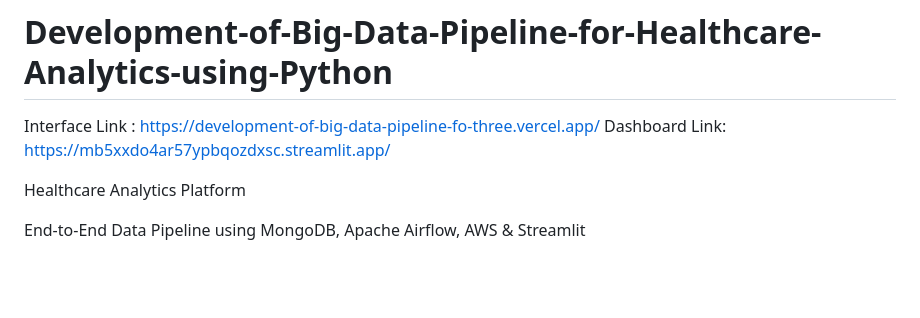
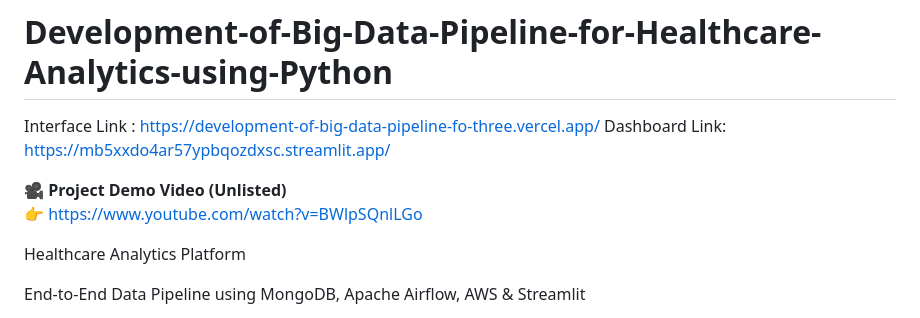
Before and after one commit to mahendranadh0005/Development-of-Big-Data-Pipeline-for-Healthcare-Analytics-using-Python, a Markdown page: README.md, the part around the change. Rendered like a GitHub page; blank space fills up the shorter version.

Commit message:
Add demo video link to README
Added project demo video link to README.

```diff
--- a/README.md
+++ b/README.md
@@ -2,6 +2,12 @@
 
 Interface Link : https://development-of-big-data-pipeline-fo-three.vercel.app/
 Dashboard Link: https://mb5xxdo4ar57ypbqozdxsc.streamlit.app/
+
+
+
+🎥 **Project Demo Video (Unlisted)**
+👉  https://www.youtube.com/watch?v=BWlpSQnlLGo
+
 
 
 
```
